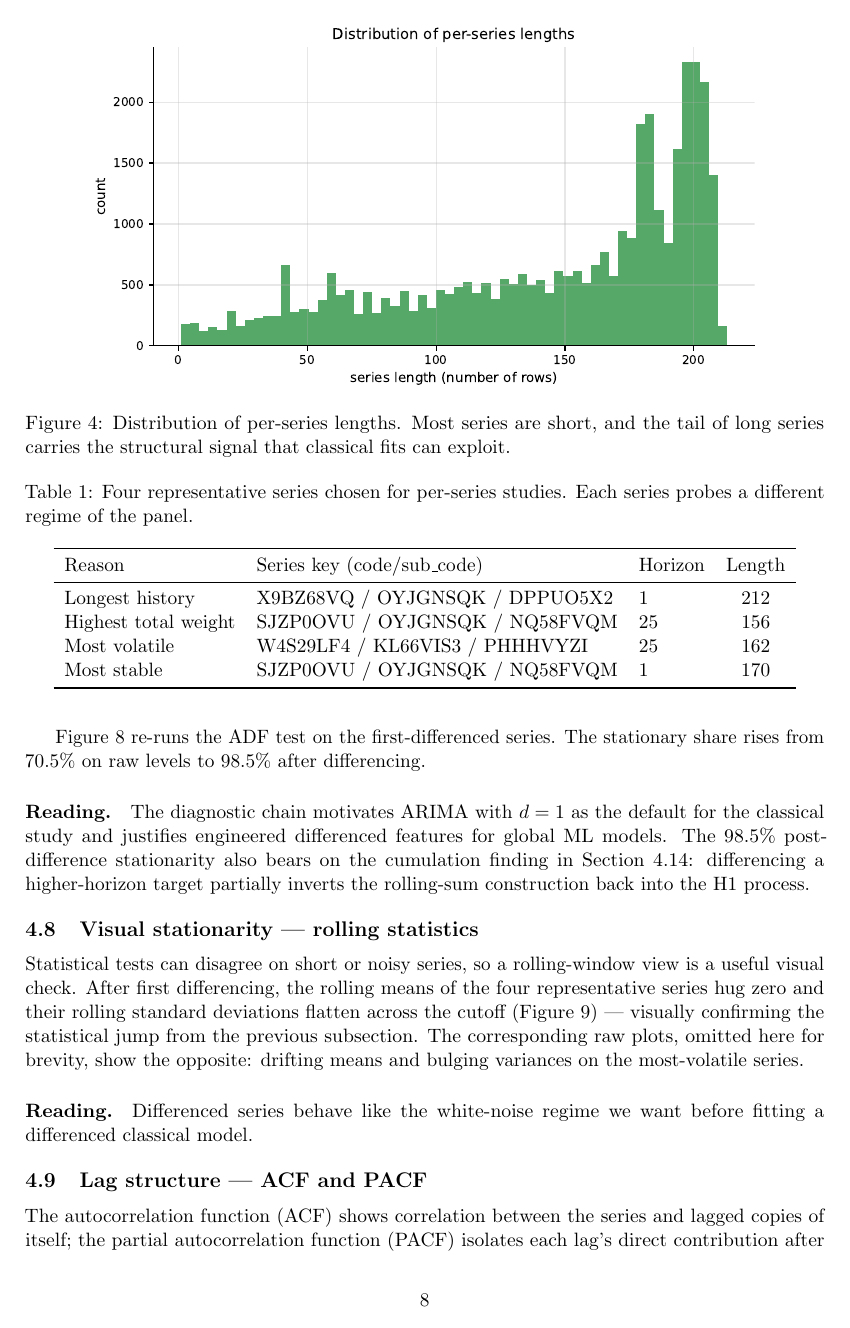
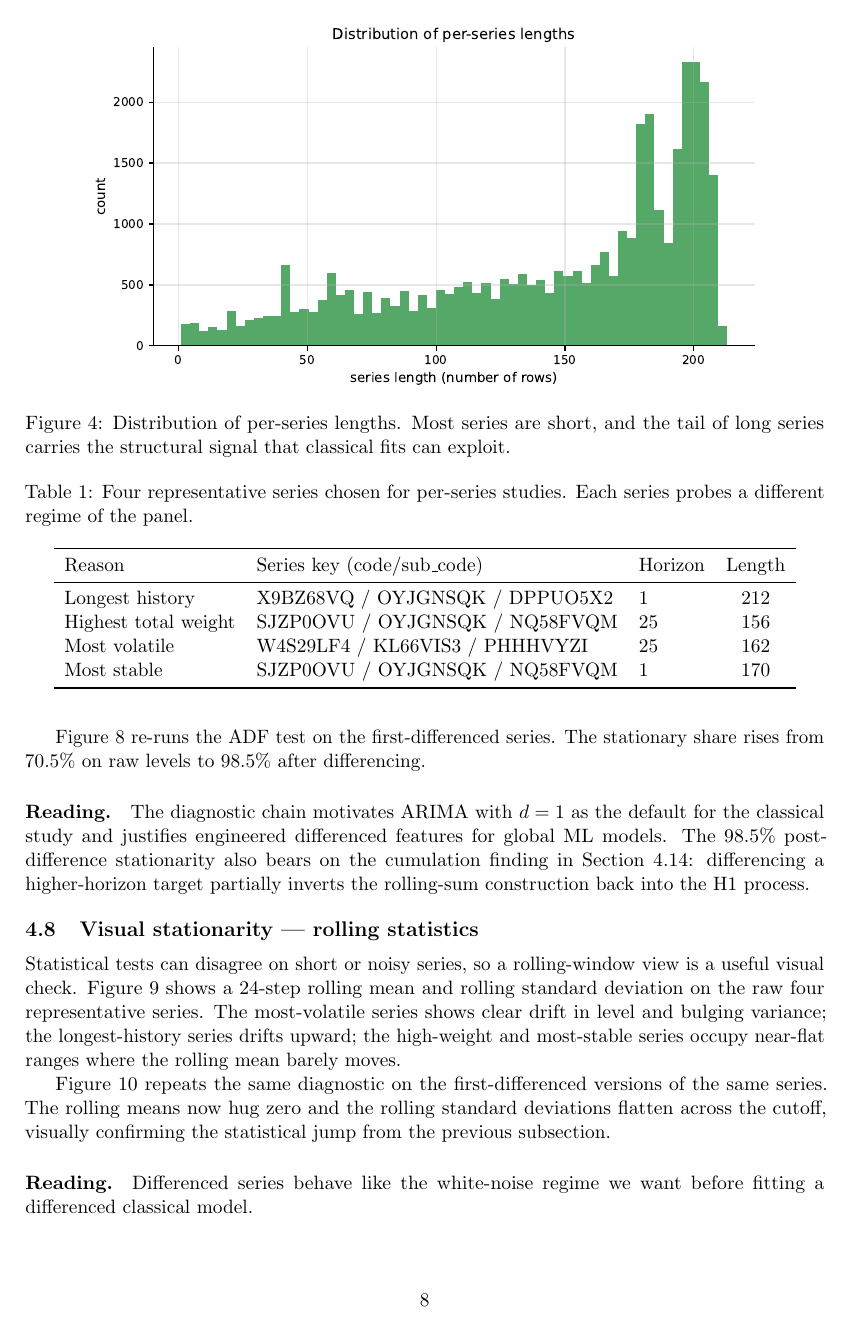
Before and after one commit to jeetrex17/ts-forecasting-project, a LaTeX paper (claude_forecasting/report/main.tex, which reads claude_forecasting/report/sections/04_eda.tex): page 8 of 16 before the commit and page 8 of 17 after it. Compiled offline with pdfLaTeX.

Commit message:
Restore raw rolling-stats figure in EDA §4.9
Keeps the before/after pairing intact so the visual contrast between
drifting raw series and stationary differenced series is on facing
pages, instead of having to imagine the raw version from prose alone.

```diff
--- a/claude_forecasting/report/sections/04_eda.tex
+++ b/claude_forecasting/report/sections/04_eda.tex
@@ -137,4 +137,4 @@
 \subsection{Visual stationarity --- rolling statistics}
 \label{sec:eda:rolling}
 
-Statistical tests can disagree on short or noisy series, so a rolling-window view is a useful visual check. After first differencing, the rolling means of the four representative series hug zero and their rolling standard deviations flatten across the cutoff (\cref{fig:rolling_diff}) --- visually confirming the statistical jump from the previous subsection. The corresponding raw plots, omitted here for brevity, show the opposite: drifting means and bulging variances on the most-volatile series.
+Statistical tests can disagree on short or noisy series, so a rolling-window view is a useful visual check. \Cref{fig:rolling_raw} shows a 24-step rolling mean and rolling standard deviation on the raw four representative series. The most-volatile series shows clear drift in level and bulging variance; the longest-history series drifts upward; the high-weight and most-stable series occupy near-flat ranges where the rolling mean barely moves.
@@ -141,3 +146,7 @@
+\label{fig:rolling_raw}
+\end{figure}
+
+\Cref{fig:rolling_diff} repeats the same diagnostic on the first-differenced versions of the same series. The rolling means now hug zero and the rolling standard deviations flatten across the cutoff, visually confirming the statistical jump from the previous subsection.
 
 \begin{figure}[h]
 \centering
```
Also changed, not shown: claude_forecasting/report/main.pdf, claude_forecasting/report/sections/04_eda.tex (5 more changed lines).
